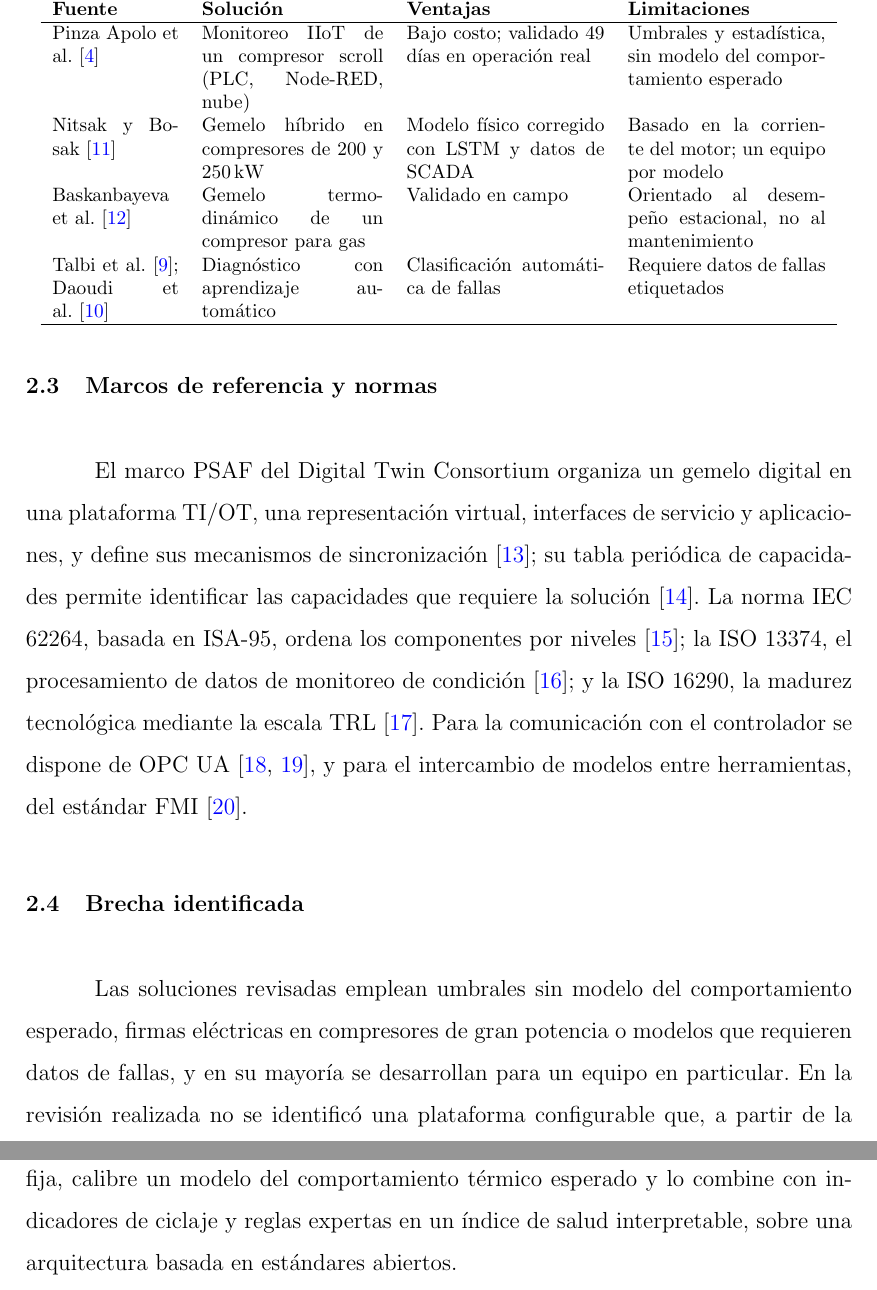
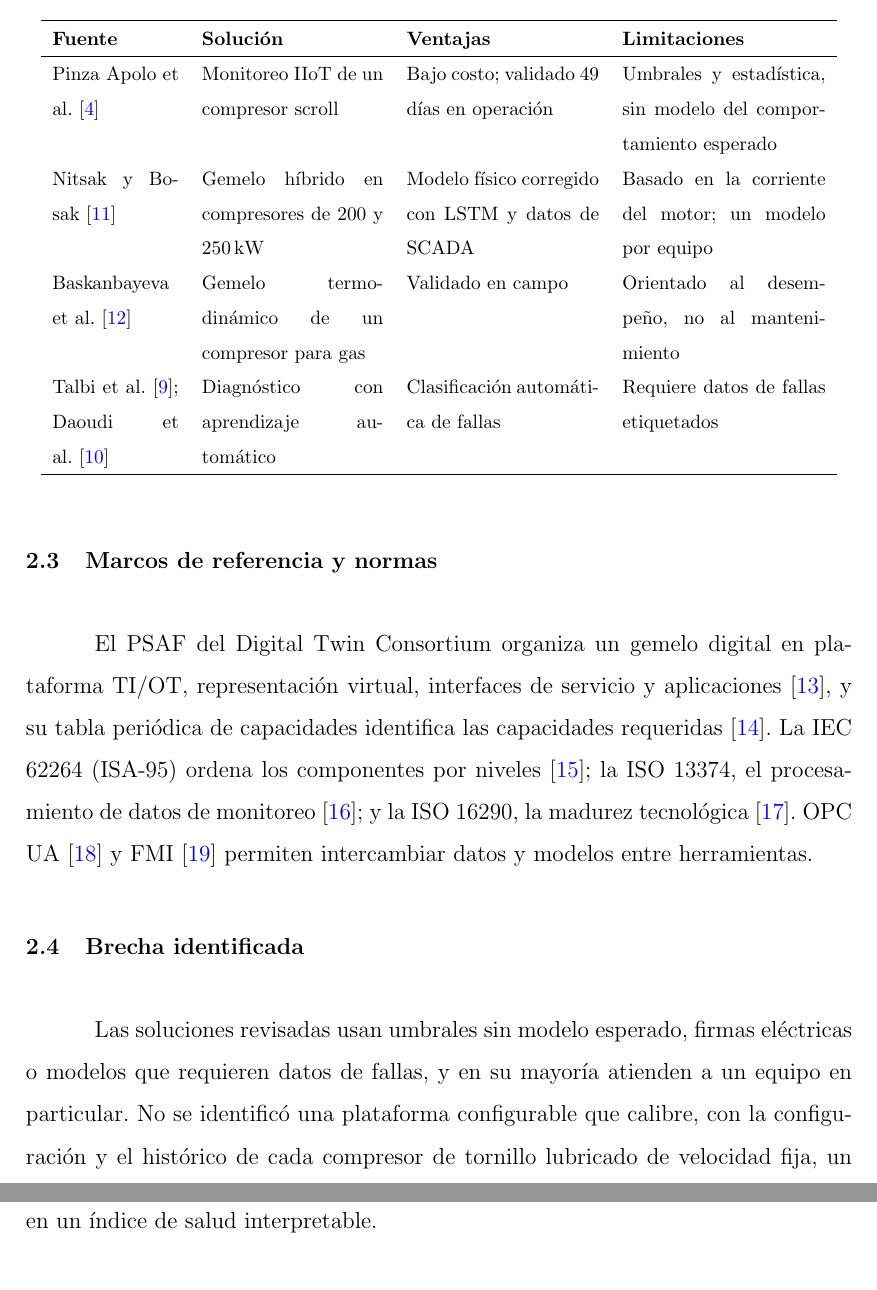
Before and after one commit to ItaloLanda/G4-ProyectoDT, a LaTeX thesis (main.tex, which reads secciones/capitulo2.tex): two parts of pages 11 and 12 of 32 before the commit and two parts of pages 11 and 12 of 31 after it, joined at a grey line, cut so that both start at the same text. Compiled offline with pdfLaTeX.

Commit message:
Capítulo II ajustado a 2 páginas
Co-Authored-By: Claude Opus 5.5 <noreply@anthropic.com>

```diff
--- a/secciones/capitulo2.tex
+++ b/secciones/capitulo2.tex
@@ -15,13 +15,13 @@ Los modelos físicos de compresores lubricados, como el modelo termodinámico en
 \caption{Comparación de soluciones existentes}
 \label{tab:soluciones}
 \footnotesize
-\begin{tabular}{p{2.3cm}p{3.3cm}p{3.6cm}p{3.6cm}}
+\begin{tabular}{p{2.3cm}p{3.3cm}p{3.5cm}p{3.7cm}}
 \hline
 \textbf{Fuente} & \textbf{Solución} & \textbf{Ventajas} & \textbf{Limitaciones} \\
 \hline
-Pinza Apolo et al.~\cite{pinzaapolo2026} & Monitoreo IIoT de un compresor scroll (PLC, Node-RED, nube) & Bajo costo; validado 49 días en operación real & Umbrales y estadística, sin modelo del comportamiento esperado \\
-Nitsak y Bosak~\cite{nitsak2026} & Gemelo híbrido en compresores de 200 y 250\,kW & Modelo físico corregido con LSTM y datos de SCADA & Basado en la corriente del motor; un equipo por modelo \\
-Baskanbayeva et al.~\cite{baskanbayeva2026} & Gemelo termodinámico de un compresor para gas & Validado en campo & Orientado al desempeño estacional, no al mantenimiento \\
+Pinza Apolo et al.~\cite{pinzaapolo2026} & Monitoreo IIoT de un compresor scroll & Bajo costo; validado 49 días en operación & Umbrales y estadística, sin modelo del comportamiento esperado \\
+Nitsak y Bosak~\cite{nitsak2026} & Gemelo híbrido en compresores de 200 y 250\,kW & Modelo físico corregido con LSTM y datos de SCADA & Basado en la corriente del motor; un modelo por equipo \\
+Baskanbayeva et al.~\cite{baskanbayeva2026} & Gemelo termodinámico de un compresor para gas & Validado en campo & Orientado al desempeño, no al mantenimiento \\
 Talbi et al.~\cite{talbi2026}; Daoudi et al.~\cite{daoudi2025} & Diagnóstico con aprendizaje automático & Clasificación automática de fallas & Requiere datos de fallas etiquetados \\
 \hline
 \end{tabular}
@@ -29,8 +29,8 @@ Talbi et al.~\cite{talbi2026}; Daoudi et al.~\cite{daoudi2025} & Diagnóstico co
 
 \section{Marcos de referencia y normas}
 
-El marco PSAF del Digital Twin Consortium organiza un gemelo digital en una plataforma TI/OT, una representación virtual, interfaces de servicio y aplicaciones, y define sus mecanismos de sincronización \cite{dtc_psaf}; su tabla periódica de capacidades permite identificar las capacidades que requiere la solución \cite{dtc_cpt}. La norma IEC 62264, basada en ISA-95, ordena los componentes por niveles \cite{iec62264}; la ISO 13374, el procesamiento de datos de monitoreo de condición \cite{iso13374}; y la ISO 16290, la madurez tecnológica mediante la escala TRL \cite{iso16290}. Para la comunicación con el controlador se dispone de OPC UA \cite{iec62541,morato2020}, y para el intercambio de modelos entre herramientas, del estándar FMI \cite{blochwitz2012}.
+El PSAF del Digital Twin Consortium organiza un gemelo digital en plataforma TI/OT, representación virtual, interfaces de servicio y aplicaciones \cite{dtc_psaf}, y su tabla periódica de capacidades identifica las capacidades requeridas \cite{dtc_cpt}. La IEC 62264 (ISA-95) ordena los componentes por niveles \cite{iec62264}; la ISO 13374, el procesamiento de datos de monitoreo \cite{iso13374}; y la ISO 16290, la madurez tecnológica \cite{iso16290}. OPC UA \cite{iec62541} y FMI \cite{blochwitz2012} permiten intercambiar datos y modelos entre herramientas.
 
 \section{Brecha identificada}
 
-Las soluciones revisadas emplean umbrales sin modelo del comportamiento esperado, firmas eléctricas en compresores de gran potencia o modelos que requieren datos de fallas, y en su mayoría se desarrollan para un equipo en particular. En la revisión realizada no se identificó una plataforma configurable que, a partir de la configuración y del histórico de cada compresor de tornillo lubricado de velocidad fija, calibre un modelo del comportamiento térmico esperado y lo combine con indicadores de ciclaje y reglas expertas en un índice de salud interpretable, sobre una arquitectura basada en estándares abiertos.
+Las soluciones revisadas usan umbrales sin modelo esperado, firmas eléctricas o modelos que requieren datos de fallas, y en su mayoría atienden a un equipo en particular. No se identificó una plataforma configurable que calibre, con la configuración y el histórico de cada compresor de tornillo lubricado de velocidad fija, un modelo térmico esperado y lo combine con indicadores de ciclaje y reglas expertas en un índice de salud interpretable.
```
Also changed, not shown: secciones/capitulo2.tex (6 more changed lines).
